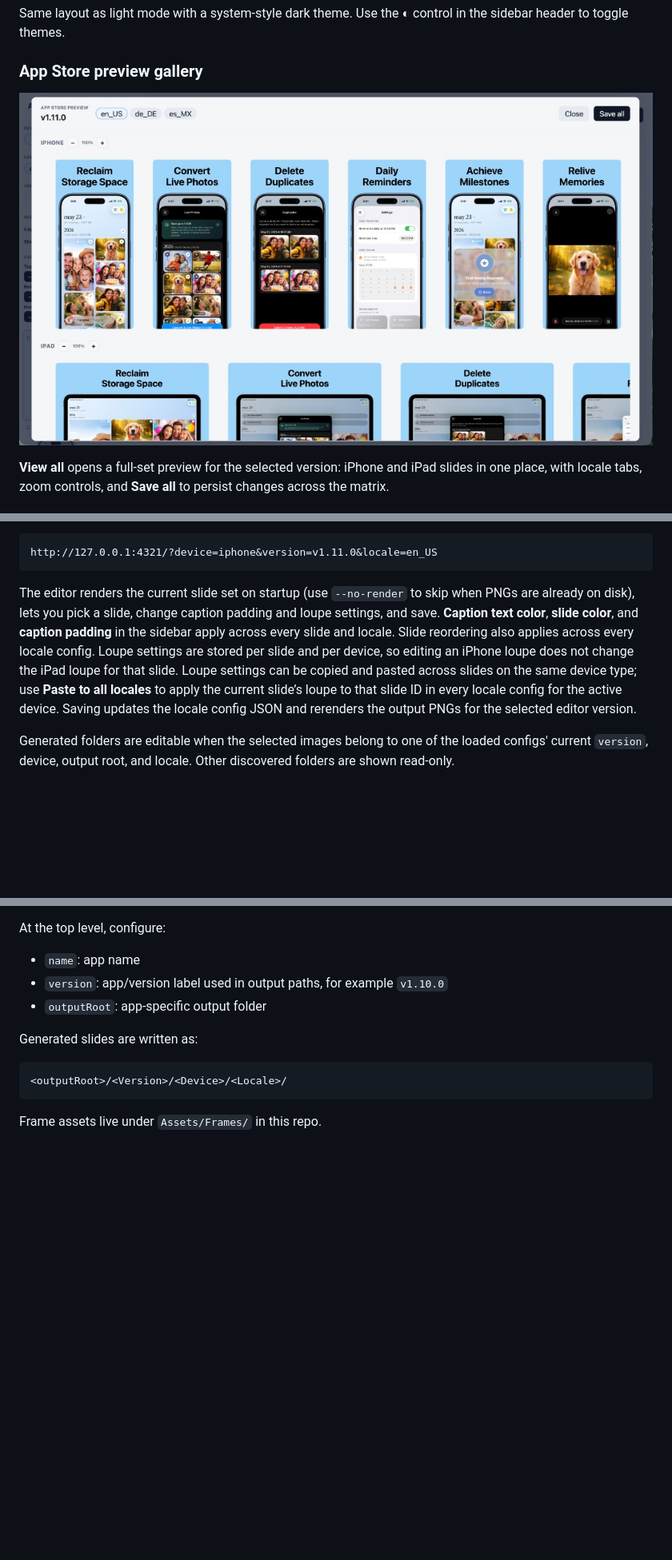
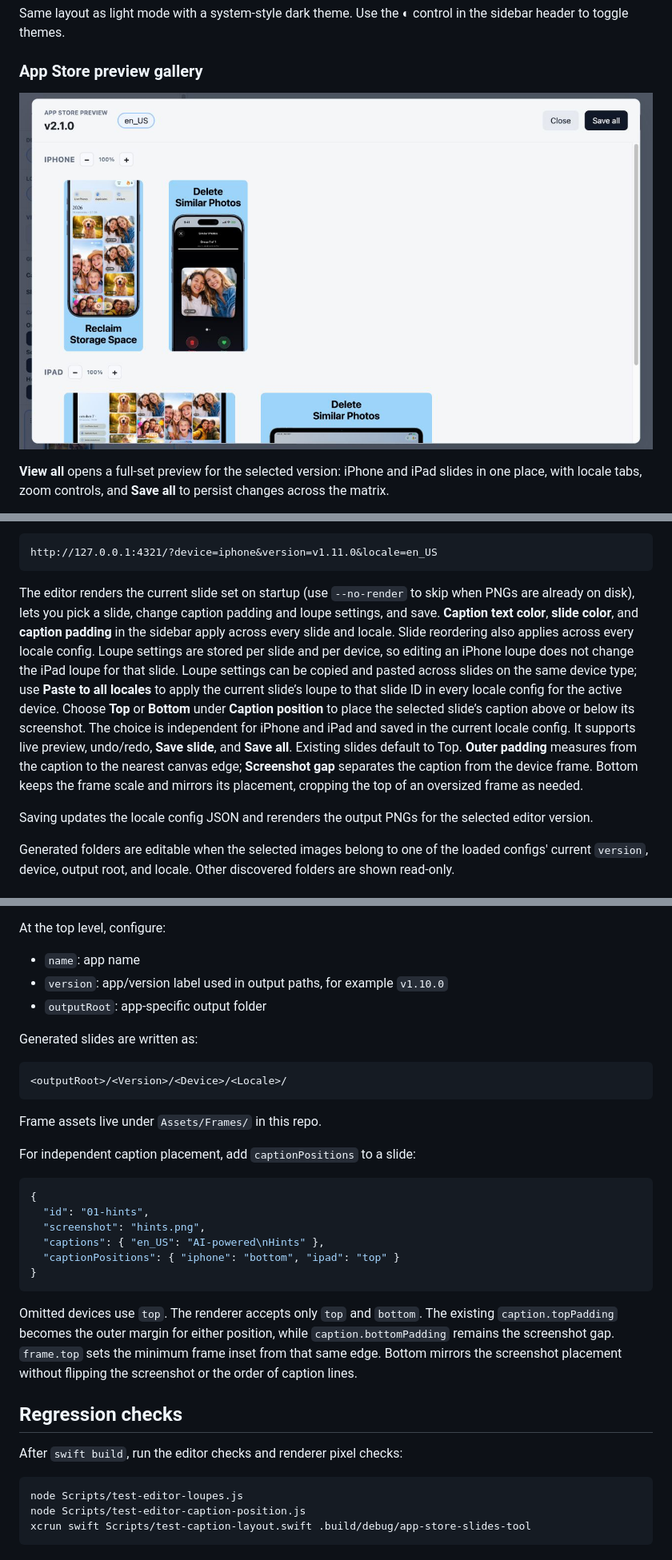
Before and after one commit to rckim77/app-store-slides-tool, a Markdown page: README.md, 3 parts joined by grey strips. Shown at 80% size. Rendered like a GitHub page; pictures changed too: docs/editor-gallery.png; blank space fills up the shorter version.

````diff
--- a/README.md
+++ b/README.md
@@ -93,7 +94,9 @@ Then open:
 http://127.0.0.1:4321/?device=iphone&version=v1.11.0&locale=en_US
 ```
 
-The editor renders the current slide set on startup (use `--no-render` to skip when PNGs are already on disk), lets you pick a slide, change caption padding and loupe settings, and save. **Caption text color**, **slide color**, and **caption padding** in the sidebar apply across every slide and locale. Slide reordering also applies across every locale config. Loupe settings are stored per slide and per device, so editing an iPhone loupe does not change the iPad loupe for that slide. Loupe settings can be copied and pasted across slides on the same device type; use **Paste to all locales** to apply the current slide’s loupe to that slide ID in every locale config for the active device. Saving updates the locale config JSON and rerenders the output PNGs for the selected editor version.
+The editor renders the current slide set on startup (use `--no-render` to skip when PNGs are already on disk), lets you pick a slide, change caption padding and loupe settings, and save. **Caption text color**, **slide color**, and **caption padding** in the sidebar apply across every slide and locale. Slide reordering also applies across every locale config. Loupe settings are stored per slide and per device, so editing an iPhone loupe does not change the iPad loupe for that slide. Loupe settings can be copied and pasted across slides on the same device type; use **Paste to all locales** to apply the current slide’s loupe to that slide ID in every locale config for the active device. Choose **Top** or **Bottom** under **Caption position** to place the selected slide’s caption above or below its screenshot. The choice is independent for iPhone and iPad and saved in the current locale config. It supports live preview, undo/redo, **Save slide**, and **Save all**. Existing slides default to Top. **Outer padding** measures from the caption to the nearest canvas edge; **Screenshot gap** separates the caption from the device frame. Bottom keeps the frame scale and mirrors its placement, cropping the top of an oversized frame as needed.
+
+Saving updates the locale config JSON and rerenders the output PNGs for the selected editor version.
 
 Generated folders are editable when the selected images belong to one of the loaded configs' current `version`, device, output root, and locale. Other discovered folders are shown read-only.
 
@@ -124,3 +127,30 @@ Generated slides are written as:
 ```
 
 Frame assets live under `Assets/Frames/` in this repo.
+
+For independent caption placement, add `captionPositions` to a slide:
+
+```json
+{
+  "id": "01-hints",
+  "screenshot": "hints.png",
+  "captions": { "en_US": "AI-powered\nHints" },
+  "captionPositions": { "iphone": "bottom", "ipad": "top" }
+}
+```
+
+Omitted devices use `top`. The renderer accepts only `top` and `bottom`. The existing
+`caption.topPadding` becomes the outer margin for either position, while
+`caption.bottomPadding` remains the screenshot gap. `frame.top` sets the minimum
+frame inset from that same edge. Bottom mirrors the screenshot placement without
+flipping the screenshot or the order of caption lines.
+
+## Regression checks
+
+After `swift build`, run the editor checks and renderer pixel checks:
+
+```sh
+node Scripts/test-editor-loupes.js
+node Scripts/test-editor-caption-position.js
+xcrun swift Scripts/test-caption-layout.swift .build/debug/app-store-slides-tool
+```
````
Also changed, not shown: other parts of README.md (+1 -0 lines), docs/editor-ui-dark.png, docs/editor-ui-light.png, docs/editor-ui.png, 7 other files.
